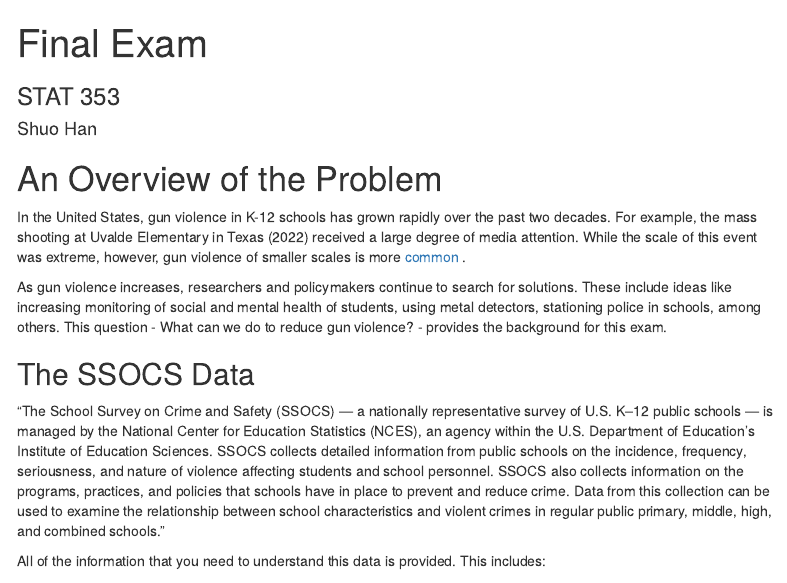
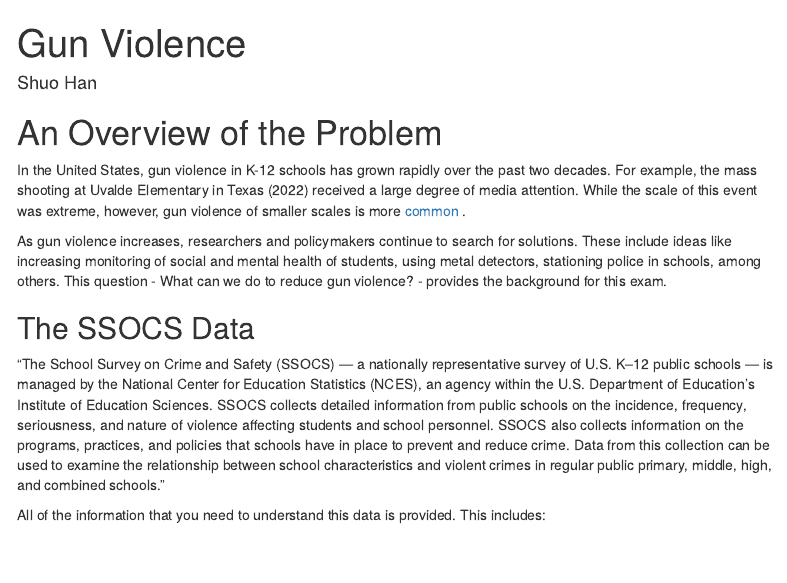
Before and after one commit to hshuoshuo/regression-modeling, an R Markdown document (regression_modeling.Rmd): the page in a window 1100 px wide, from its top. Rendered offline with R 4.5, knitr and Pandoc, with nearby package versions; some code elsewhere in the file could not run offline; menus at the side of the page are left out.

Commit message:
Update regression_modeling.Rmd

```diff
--- a/regression_modeling.Rmd
+++ b/regression_modeling.Rmd
@@ -1,7 +1,6 @@
 ---
-title: 'Final Exam'
-subtitle: "STAT 353"
-author: "Shuo Han" #change to your name
+title: 'Gun Violence'
+author: "Shuo Han"
 date: ''
 output:
   html_document:
```
